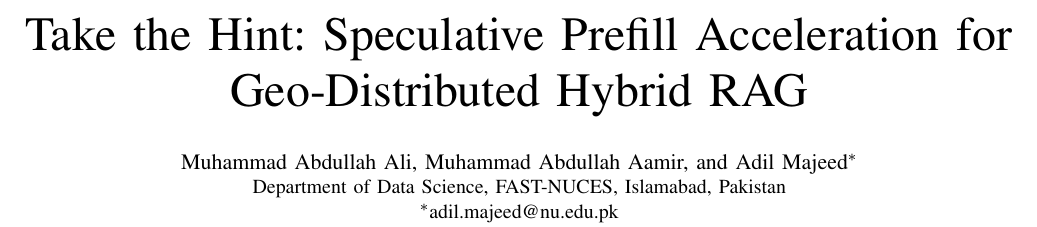
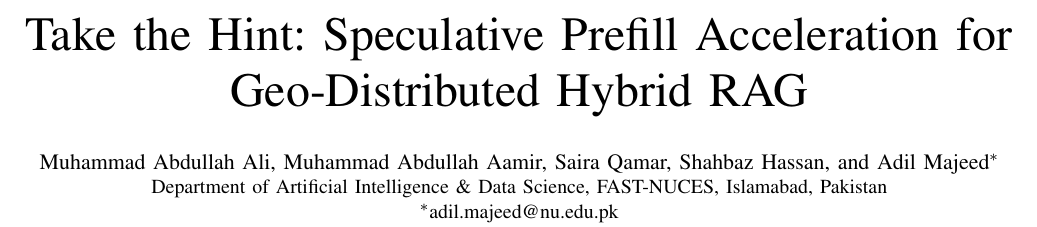
Before and after one commit to ApatheticMioz/geo-distributed-hybrid-rag, a LaTeX paper (paper/main.tex): part of page 1 of 7, cut so that both start at the same text. Compiled offline with pdfLaTeX; a missing font is replaced by an installed copy or a similar font; a LaTeX package or settings file that is missing is left out.

Commit message:
feat(paper): add Saira Qamar and Shahbaz Hassan to the author list
Order: Ali, Aamir, Qamar, Hassan, Majeed, with Adil Majeed remaining
the corresponding PI. Affiliation corrected to the official
department name, Artificial Intelligence & Data Science, per the
FAST NUCES Islamabad DAIDS faculty listing.

```diff
--- a/paper/main.tex
+++ b/paper/main.tex
@@ -61,8 +61,8 @@
 \title{Take the Hint: Speculative Prefill Acceleration for Geo-Distributed Hybrid RAG}
 
 \author{
-  \IEEEauthorblockN{Muhammad Abdullah Ali, Muhammad Abdullah Aamir, and Adil Majeed\IEEEauthorrefmark{1}}
-  \IEEEauthorblockA{Department of Data Science, FAST-NUCES, Islamabad, Pakistan\\
+  \IEEEauthorblockN{Muhammad Abdullah Ali, Muhammad Abdullah Aamir, Saira Qamar, Shahbaz Hassan, and Adil Majeed\IEEEauthorrefmark{1}}
+  \IEEEauthorblockA{Department of Artificial Intelligence \& Data Science, FAST-NUCES, Islamabad, Pakistan\\
   \IEEEauthorrefmark{1}adil.majeed@nu.edu.pk}
 }
 
```
Also changed, not shown: paper/main.pdf.
